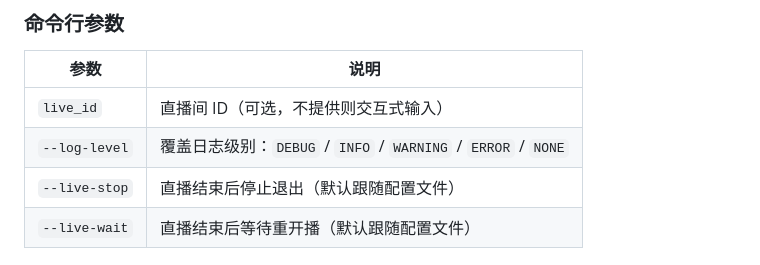
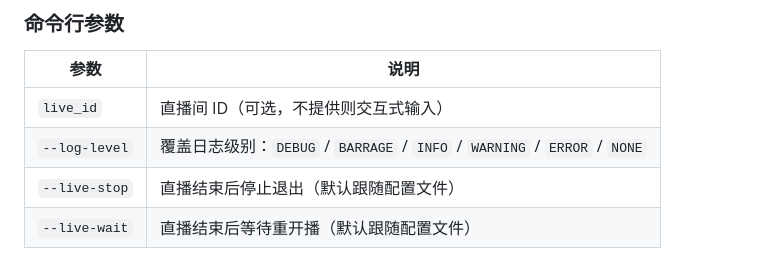
Before and after one commit to xhynice/DouyinBarrage, a Markdown page: README.md, the part around the change. Drawn GitHub-style.

Commit message:
docs: 在README中新增BARRAGE日志级别选项

```diff
--- a/README.md
+++ b/README.md
@@ -59,7 +59,7 @@ Ctrl+C
 | 参数 | 说明 |
 |------|------|
 | `live_id` | 直播间 ID（可选，不提供则交互式输入） |
-| `--log-level` | 覆盖日志级别：`DEBUG` / `INFO` / `WARNING` / `ERROR` / `NONE` |
+| `--log-level` | 覆盖日志级别：`DEBUG` / `BARRAGE` / `INFO` / `WARNING` / `ERROR` / `NONE` |
 | `--live-stop` | 直播结束后停止退出（默认跟随配置文件） |
 | `--live-wait` | 直播结束后等待重开播（默认跟随配置文件） |
 
```
